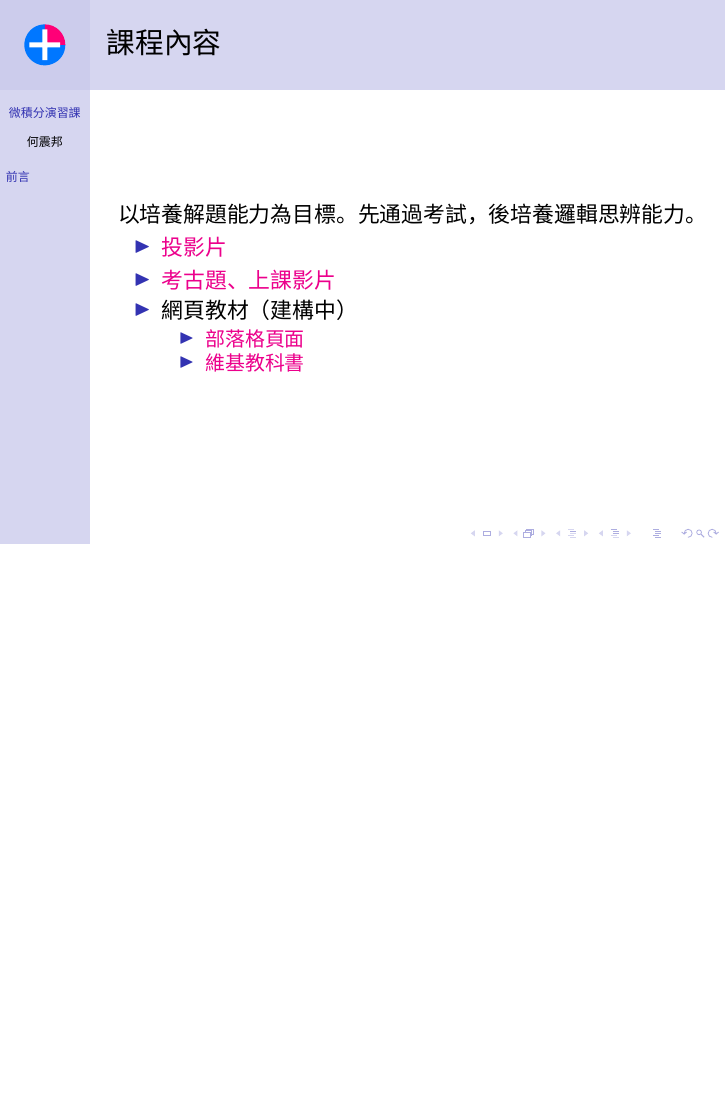
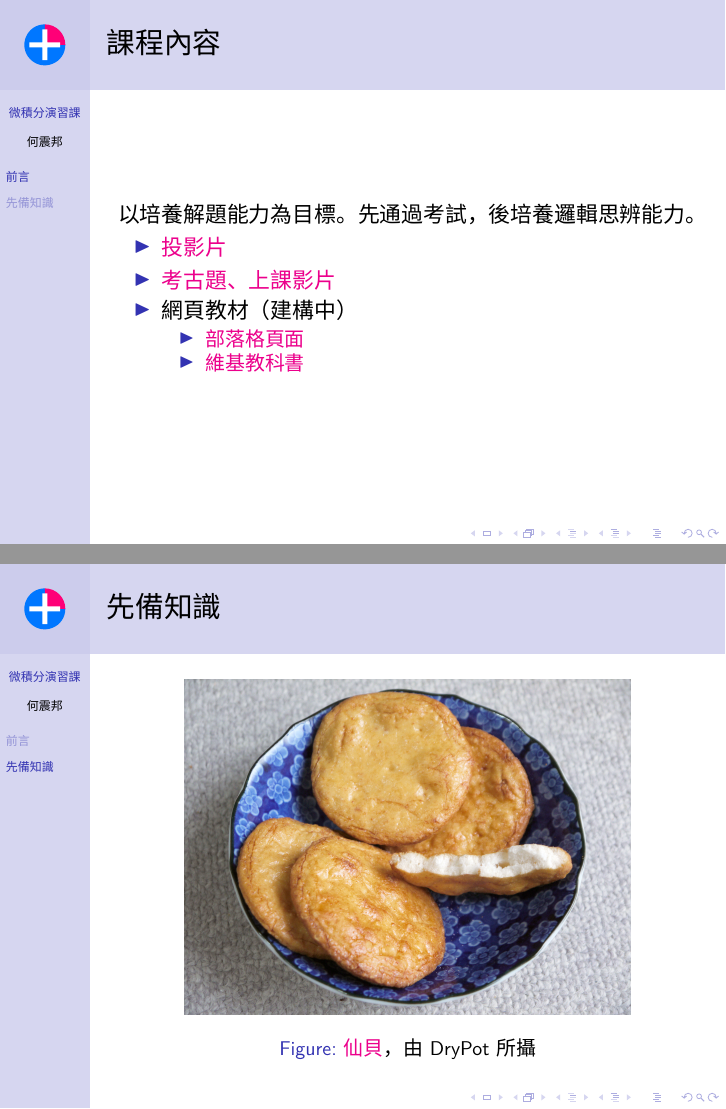
Before and after one commit to jdh8/calculus, LaTeX slides (Introduction.tex): page 3 of 3 before the commit and pages 3 and 4 of 4 after it, the two joined at a grey line, the shorter picture padded with empty space. Compiled offline with XeLaTeX; a missing font is replaced by an installed copy or a similar font.

Commit message:
Add section of preliminaries

```diff
--- a/Introduction.tex
+++ b/Introduction.tex
@@ -42,4 +42,14 @@
             \end{itemize}
     \end{itemize}
 \end{frame}
+
+\section{先備知識}
+\begin{frame}{先備知識}
+    \begin{figure}
+        \href
+            {https://commons.wikimedia.org/wiki/File:Japanese_Senbeis.jpg}
+            {\includegraphics[width=\textheight]{Introduction/Japanese_Senbeis.jpg}}
+        \caption{\href{https://ja.wikipedia.org/wiki/\%E7\%85\%8E\%E9\%A4\%85}{仙貝}，由 DryPot 所攝}
+    \end{figure}
+\end{frame}
 \end{document}
```
Also changed, not shown: Introduction/Japanese_Senbeis.jpg (added).
